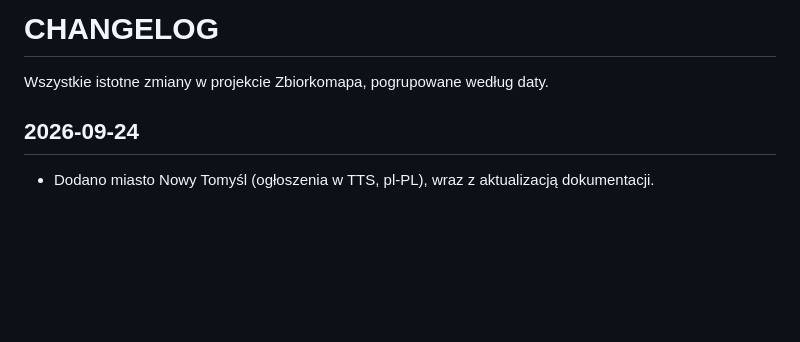
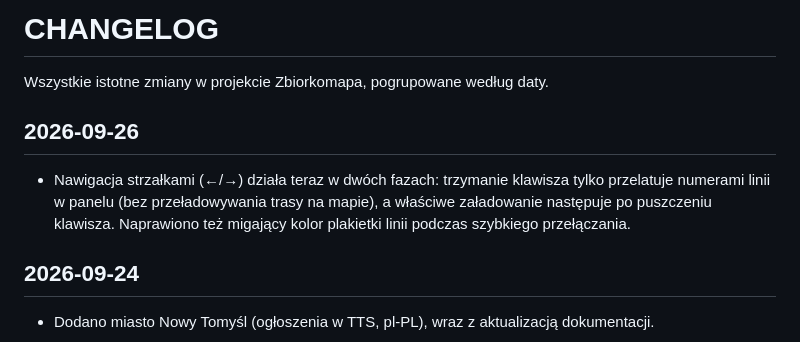
Before and after one commit to danielmroczek/zbiorkomapa, a Markdown page: CHANGELOG.md, the part around the change. GitHub-like rendering; blank space fills up the shorter version.

Commit message:
docs: add arrow-key navigation note to CHANGELOG

```diff
--- a/CHANGELOG.md
+++ b/CHANGELOG.md
@@ -1,6 +1,10 @@
 # CHANGELOG
 
 Wszystkie istotne zmiany w projekcie Zbiorkomapa, pogrupowane według daty.
+
+## 2026-09-26
+
+- Nawigacja strzałkami (←/→) działa teraz w dwóch fazach: trzymanie klawisza tylko przelatuje numerami linii w panelu (bez przeładowywania trasy na mapie), a właściwe załadowanie następuje po puszczeniu klawisza. Naprawiono też migający kolor plakietki linii podczas szybkiego przełączania.
 
 ## 2026-09-24
 
```
